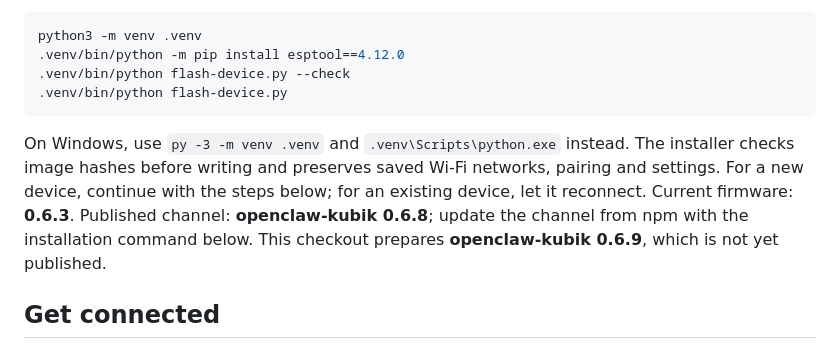
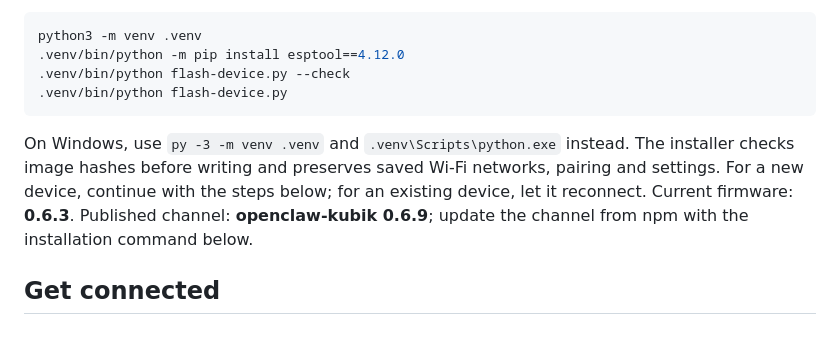
Before and after one commit to pfrankov/kubik, a Markdown page: README.md, the part around the change. Drawn GitHub-style.

Commit message:
Record published npm channel 0.6.9

````diff
--- a/README.md
+++ b/README.md
@@ -23,7 +23,7 @@ python3 -m venv .venv
 .venv/bin/python flash-device.py
 ```
 
-On Windows, use `py -3 -m venv .venv` and `.venv\Scripts\python.exe` instead. The installer checks image hashes before writing and preserves saved Wi-Fi networks, pairing and settings. For a new device, continue with the steps below; for an existing device, let it reconnect. Current firmware: **0.6.3**. Published channel: **openclaw-kubik 0.6.8**; update the channel from npm with the installation command below. This checkout prepares **openclaw-kubik 0.6.9**, which is not yet published.
+On Windows, use `py -3 -m venv .venv` and `.venv\Scripts\python.exe` instead. The installer checks image hashes before writing and preserves saved Wi-Fi networks, pairing and settings. For a new device, continue with the steps below; for an existing device, let it reconnect. Current firmware: **0.6.3**. Published channel: **openclaw-kubik 0.6.9**; update the channel from npm with the installation command below.
 
 ## Get connected
 
````
Also changed, not shown: CHANGELOG.md (+2 -2 lines), docs/hermes.md (+2 -0 lines).
